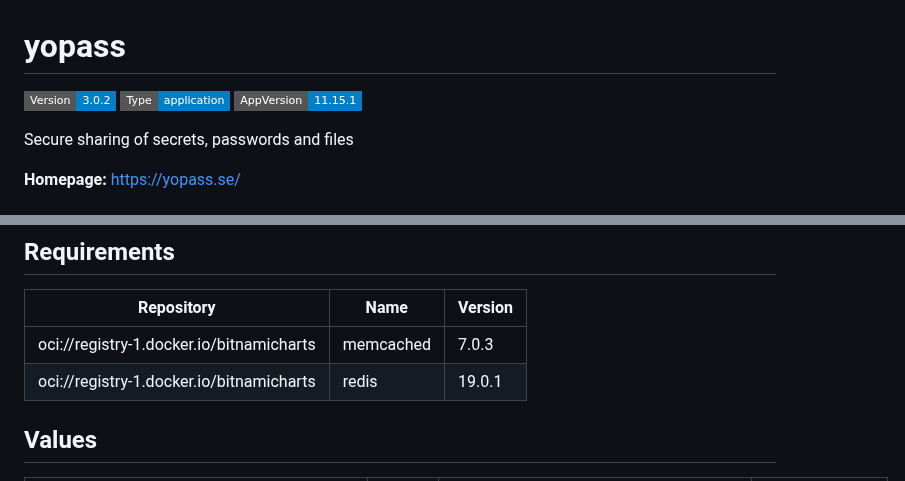
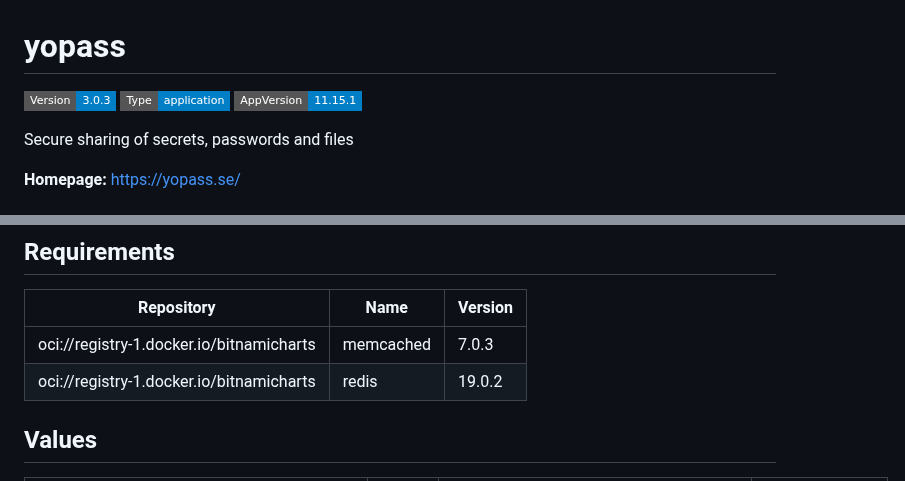
Before and after one commit to cloudhippie/charts, a Markdown page: stable/yopass/README.md, 2 parts joined by grey strips. Rendered like a GitHub page; badges without logos.

Commit message:
docs: automated readme update [skip ci]
Signed-off-by: GitHub Actions <github@cloudhippie.de>

```diff
--- a/stable/yopass/README.md
+++ b/stable/yopass/README.md
@@ -1,6 +1,6 @@
 # yopass
 
-![Version: 3.0.2](https://img.shields.io/badge/Version-3.0.2-informational?style=flat-square) ![Type: application](https://img.shields.io/badge/Type-application-informational?style=flat-square) ![AppVersion: 11.15.1](https://img.shields.io/badge/AppVersion-11.15.1-informational?style=flat-square)
+![Version: 3.0.3](https://img.shields.io/badge/Version-3.0.3-informational?style=flat-square) ![Type: application](https://img.shields.io/badge/Type-application-informational?style=flat-square) ![AppVersion: 11.15.1](https://img.shields.io/badge/AppVersion-11.15.1-informational?style=flat-square)
 
 Secure sharing of secrets, passwords and files
 
@@ -67,7 +67,7 @@ memcached:
 | Repository | Name | Version |
 |------------|------|---------|
 | oci://registry-1.docker.io/bitnamicharts | memcached | 7.0.3 |
-| oci://registry-1.docker.io/bitnamicharts | redis | 19.0.1 |
+| oci://registry-1.docker.io/bitnamicharts | redis | 19.0.2 |
 
 ## Values
 
```
